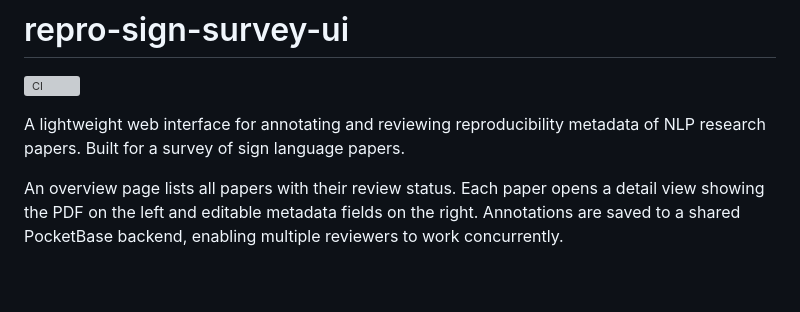
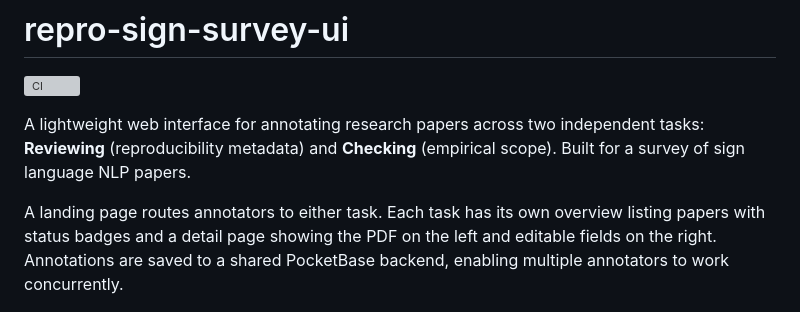
Before and after one commit to bricksdont/repro-sign-survey-ui, a Markdown page: README.md, the part around one of its changes. GitHub-like rendering; blank space fills up the shorter version; grey boxes are pictures that could not be loaded.

```diff
--- a/README.md
+++ b/README.md
@@ -2,9 +2,9 @@
 
 [![CI](https://github.com/bricksdont/repro-sign-survey-ui/actions/workflows/ci.yml/badge.svg)](https://github.com/bricksdont/repro-sign-survey-ui/actions/workflows/ci.yml)
 
-A lightweight web interface for annotating and reviewing reproducibility metadata of NLP research papers. Built for a survey of sign language papers.
+A lightweight web interface for annotating research papers across two independent tasks: **Reviewing** (reproducibility metadata) and **Checking** (empirical scope). Built for a survey of sign language NLP papers.
 
-An overview page lists all papers with their review status. Each paper opens a detail view showing the PDF on the left and editable metadata fields on the right. Annotations are saved to a shared PocketBase backend, enabling multiple reviewers to work concurrently.
+A landing page routes annotators to either task. Each task has its own overview listing papers with status badges and a detail page showing the PDF on the left and editable fields on the right. Annotations are saved to a shared PocketBase backend, enabling multiple annotators to work concurrently.
 
 ![Overview page listing papers with status badges](overview-page.png)
 
```
Also changed, not shown: other parts of README.md (+33 -13 lines), CLAUDE.md (+38 -17 lines).
